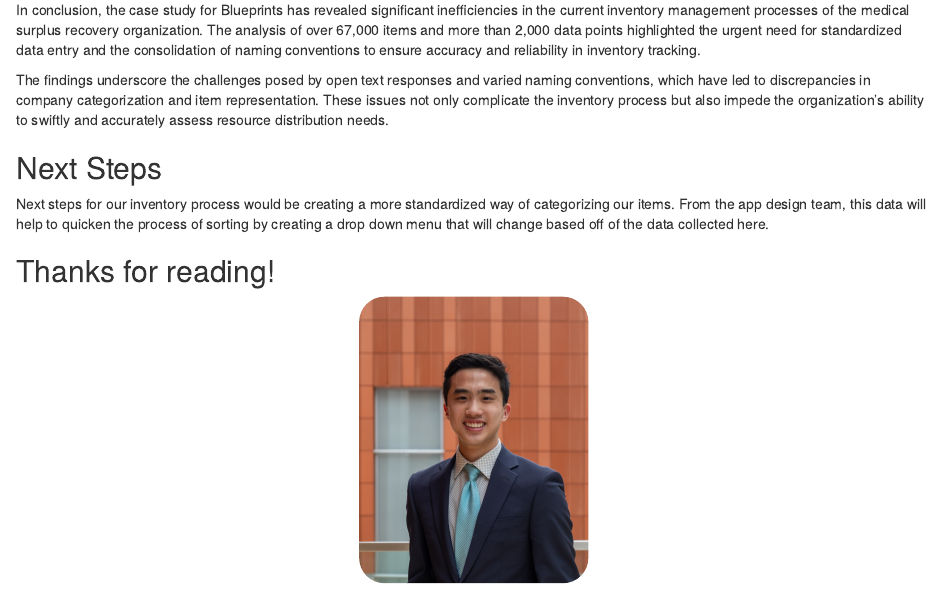
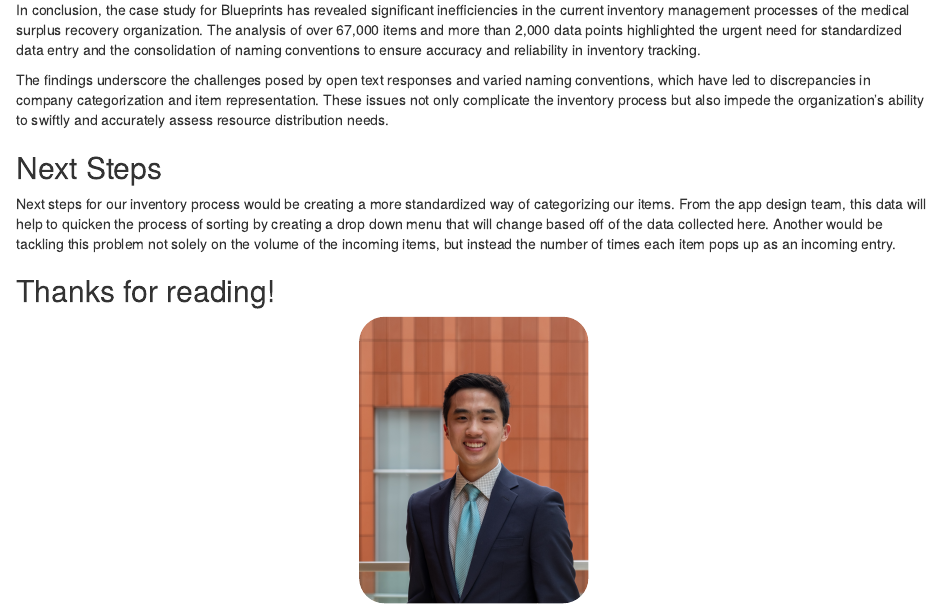
Before and after one commit to Russell-Day/blueprints_inventory_case_study_07042024, an R Markdown document (Blueprint_Inventorying_Case_Study.Rmd): the page in a window 1100 px wide, from 9250 px down. Rendered offline with R 4.5, knitr and Pandoc, with nearby package versions.

Commit message:
Update Blueprint_Inventorying_Case_Study.Rmd

```diff
--- a/Blueprint_Inventorying_Case_Study.Rmd
+++ b/Blueprint_Inventorying_Case_Study.Rmd
@@ -226,7 +226,7 @@ The findings underscore the challenges posed by open text responses and varied n
 
 ## Next Steps
 
-Next steps for our inventory process would be creating a more standardized way of categorizing our items. From the app design team, this data will help to quicken the process of sorting by creating a drop down menu that will change based off of the data collected here.
+Next steps for our inventory process would be creating a more standardized way of categorizing our items. From the app design team, this data will help to quicken the process of sorting by creating a drop down menu that will change based off of the data collected here. Another would be tackling this problem not solely on the volume of the incoming items, but instead the number of times each item pops up as an incoming entry.
 
 ## Thanks for reading!
 
```
